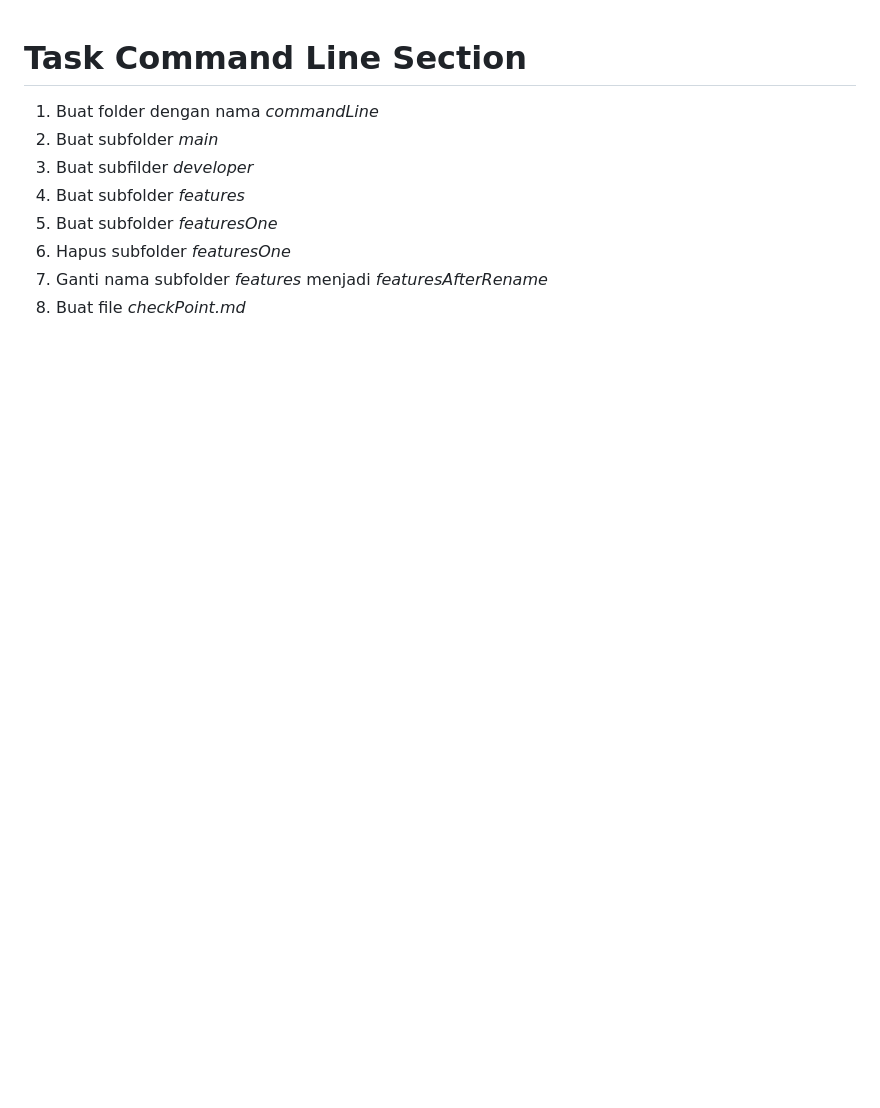
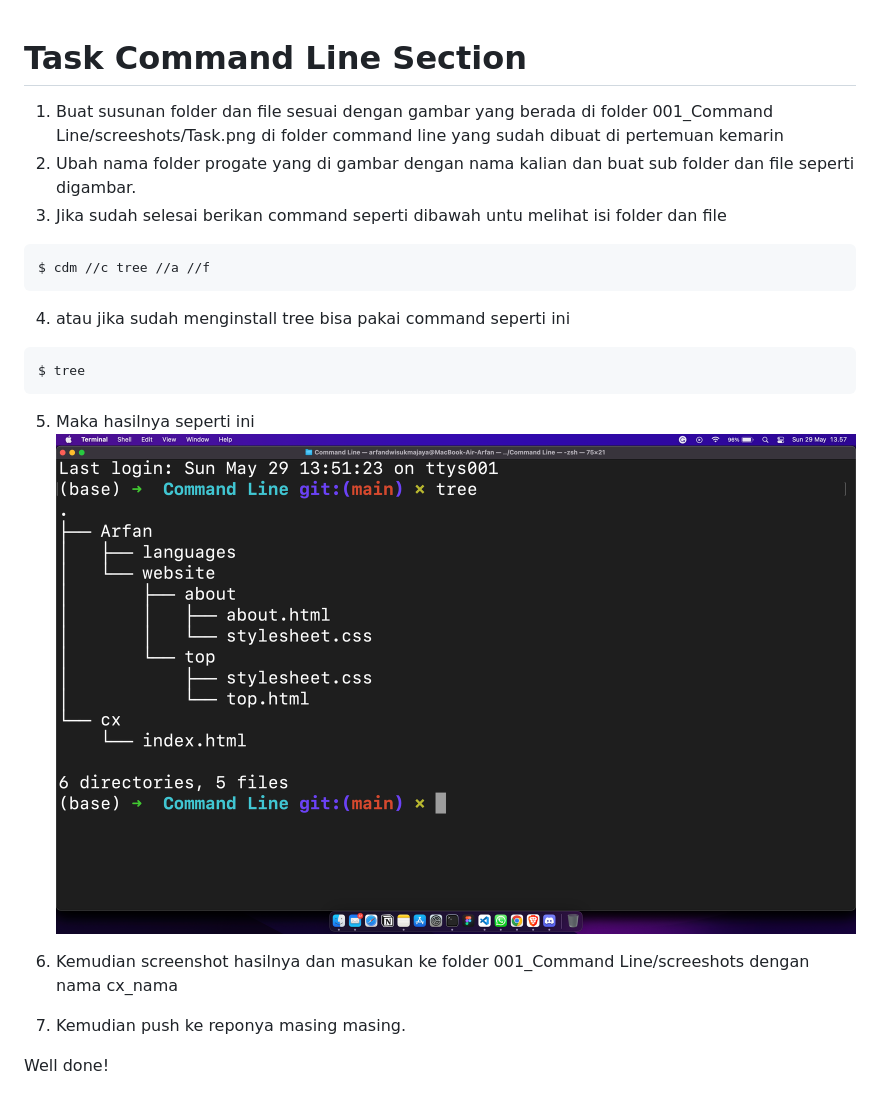
Before and after one commit to ukmit-cybernetix/playground, a Markdown page: 001_Command Line/task.md, the part around the change. GitHub-like rendering; pictures changed too: 001_Command Line/screenshots/cx_arfan.png (added); blank space fills up the shorter version.

Commit message:
pengumpulan task command line

````diff
--- a/001_Command Line/task.md
+++ b/001_Command Line/task.md
@@ -1,10 +1,22 @@
 # Task Command Line Section
 
-1. Buat folder dengan nama _commandLine_
-2. Buat subfolder _main_
-3. Buat subfilder _developer_
-4. Buat subfolder _features_
-5. Buat subfolder _featuresOne_
-6. Hapus subfolder _featuresOne_
-7. Ganti nama subfolder _features_ menjadi _featuresAfterRename_
-8. Buat file _checkPoint.md_
+1. Buat susunan folder dan file sesuai dengan gambar yang berada di folder 001_Command Line/screeshots/Task.png di folder command line yang sudah dibuat di pertemuan kemarin
+2. Ubah nama folder progate yang di gambar dengan nama kalian dan buat sub folder dan file seperti digambar.
+3. Jika sudah selesai berikan command seperti dibawah untu melihat isi folder dan file
+
+```bash
+$ cdm //c tree //a //f
+```
+
+4. atau jika sudah menginstall tree bisa pakai command seperti ini
+
+```bash
+$ tree
+```
+
+5. Maka hasilnya seperti ini ![cx_arfan](../001_Command%20Line/screenshots/cx_arfan.png)
+
+6. Kemudian screenshot hasilnya dan masukan ke folder 001_Command Line/screeshots dengan nama cx_nama
+7. Kemudian push ke reponya masing masing.
+
+Well done!
````
Also changed, not shown: 2 other files.
